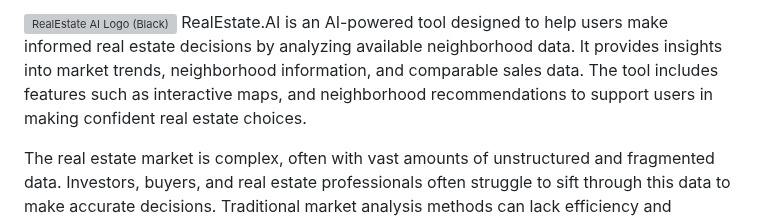
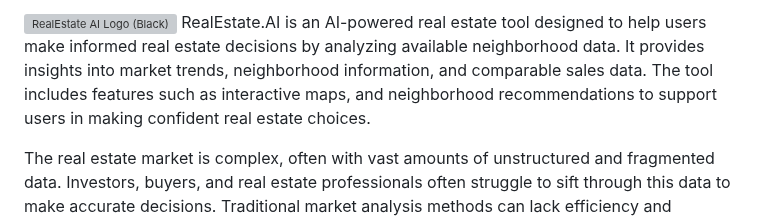
Before and after one commit to WarrenDev4/RealEstate.AI, a Markdown page: README.md, the part around the change. GitHub-like rendering; grey boxes are pictures that could not be loaded.

```diff
--- a/README.md
+++ b/README.md
@@ -1,5 +1,5 @@
 ![RealEstate AI Logo (Black)](https://github.com/user-attachments/assets/ad231900-5d86-4367-9e41-12a3388eb2fe)
-RealEstate.AI is an AI-powered tool designed to help users make informed real estate decisions by analyzing available neighborhood data. It provides insights into market trends, neighborhood information, and comparable sales data. The tool includes features such as interactive maps, and neighborhood recommendations to support users in making confident real estate choices.
+RealEstate.AI is an AI-powered real estate tool designed to help users make informed real estate decisions by analyzing available neighborhood data. It provides insights into market trends, neighborhood information, and comparable sales data. The tool includes features such as interactive maps, and neighborhood recommendations to support users in making confident real estate choices.
 
 The real estate market is complex, often with vast amounts of unstructured and fragmented data. Investors, buyers, and real estate professionals often struggle to sift through this data to make accurate decisions. Traditional market analysis methods can lack efficiency and accuracy, potentially leading to poor investment choices. RealEstate.AI aims to solve this problem by leveraging artificial intelligence to process real estate data, offering neighborhood insights, and comparable sales data. With AI being driving force of innovation in software development and in many other industries, RealEstate.AI’s goal is to provide users with actionable insights based on available data, helping them make informed and confident real estate decisions.
 
```
